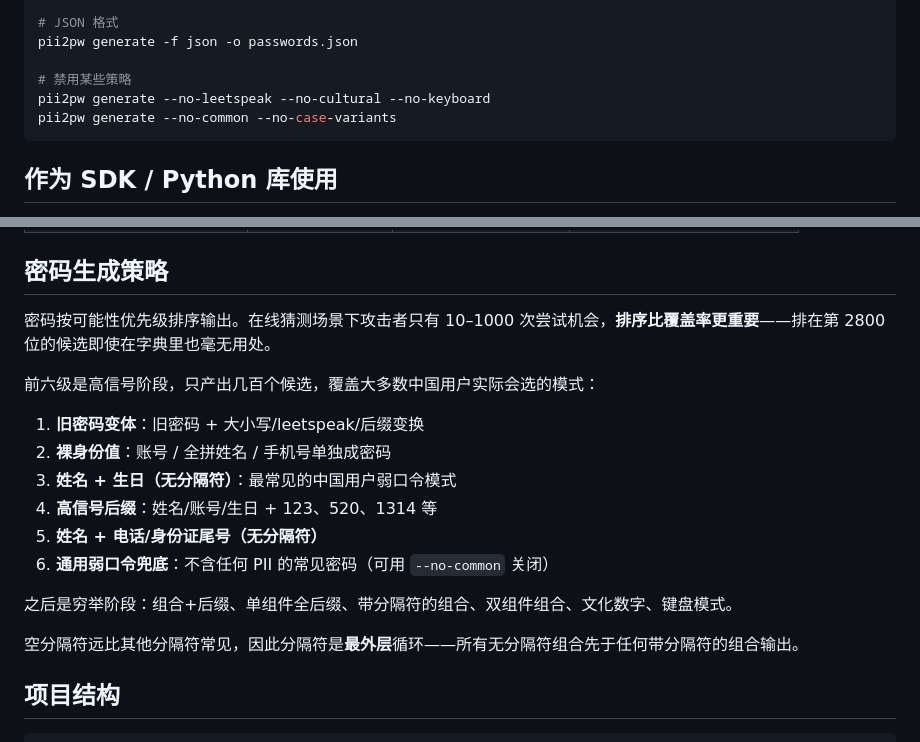
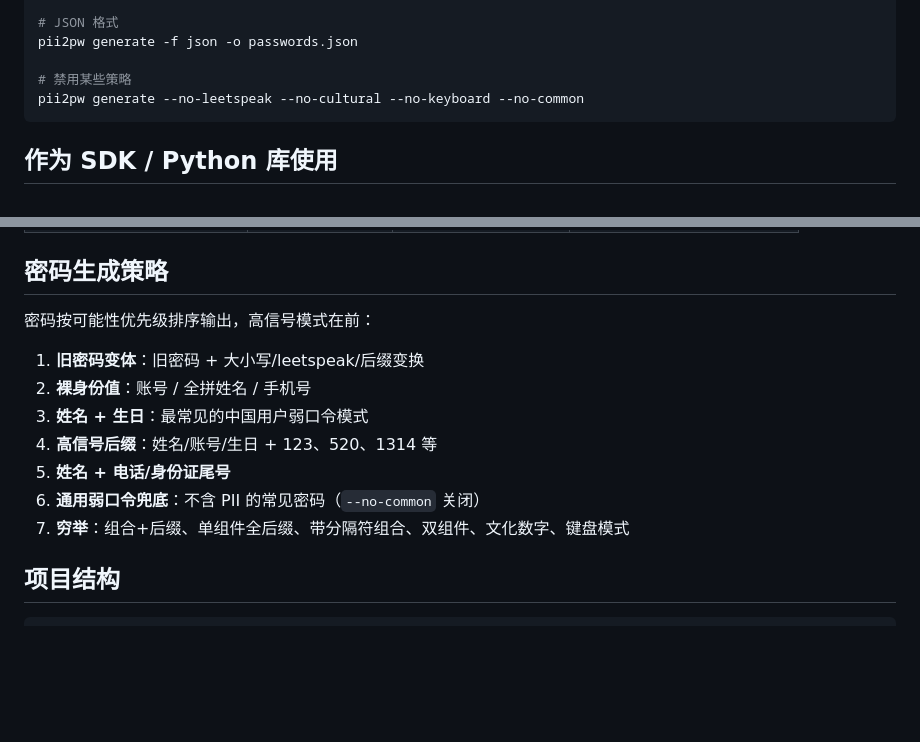
Before and after one commit to WangYihang/ccupp, a Markdown page: README.md, 2 parts joined by grey strips. Drawn GitHub-style; blank space fills up the shorter version.

Commit message:
docs(readme): trim the generation-strategy section back to a list
The rewrite that came with the ranking change added rationale prose — why
ordering beats coverage, what rank 2,800 costs, why the delimiter loop is
outermost. That belongs in generator.py, where it already is; the README
just needs to say what comes out first.

Also folds --no-common into the existing flag example instead of adding a
second command line for it.

Co-Authored-By: Claude Opus 5 <noreply@anthropic.com>
Claude-Session: https://claude.ai/code/session_01NJrjFJJsedxpvY7zDPYWPh

````diff
--- a/README.md
+++ b/README.md
@@ -118,8 +118,7 @@ pii2pw generate --stats
 pii2pw generate -f json -o passwords.json
 
 # 禁用某些策略
-pii2pw generate --no-leetspeak --no-cultural --no-keyboard
-pii2pw generate --no-common --no-case-variants
+pii2pw generate --no-leetspeak --no-cultural --no-keyboard --no-common
 ```
 
 ## 作为 SDK / Python 库使用
@@ -214,20 +213,15 @@ for pw in generator.generate():
 
 ## 密码生成策略
 
-密码按可能性优先级排序输出。在线猜测场景下攻击者只有 10–1000 次尝试机会，**排序比覆盖率更重要**——排在第 2800 位的候选即使在字典里也毫无用处。
-
-前六级是高信号阶段，只产出几百个候选，覆盖大多数中国用户实际会选的模式：
+密码按可能性优先级排序输出，高信号模式在前：
 
 1. **旧密码变体**：旧密码 + 大小写/leetspeak/后缀变换
-2. **裸身份值**：账号 / 全拼姓名 / 手机号单独成密码
-3. **姓名 + 生日（无分隔符）**：最常见的中国用户弱口令模式
+2. **裸身份值**：账号 / 全拼姓名 / 手机号
+3. **姓名 + 生日**：最常见的中国用户弱口令模式
 4. **高信号后缀**：姓名/账号/生日 + 123、520、1314 等
-5. **姓名 + 电话/身份证尾号（无分隔符）**
-6. **通用弱口令兜底**：不含任何 PII 的常见密码（可用 `--no-common` 关闭）
-
-之后是穷举阶段：组合+后缀、单组件全后缀、带分隔符的组合、双组件组合、文化数字、键盘模式。
-
-空分隔符远比其他分隔符常见，因此分隔符是**最外层**循环——所有无分隔符组合先于任何带分隔符的组合输出。
+5. **姓名 + 电话/身份证尾号**
+6. **通用弱口令兜底**：不含 PII 的常见密码（`--no-common` 关闭）
+7. **穷举**：组合+后缀、单组件全后缀、带分隔符组合、双组件、文化数字、键盘模式
 
 ## 项目结构
 
````
